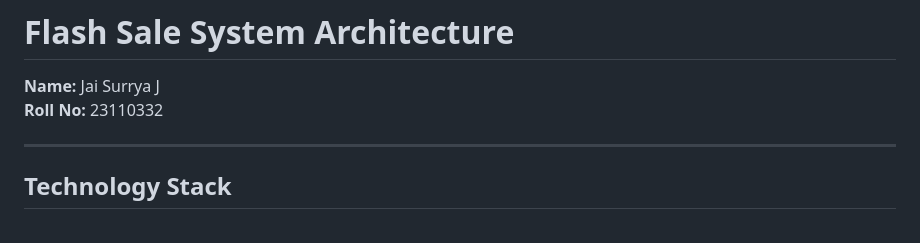
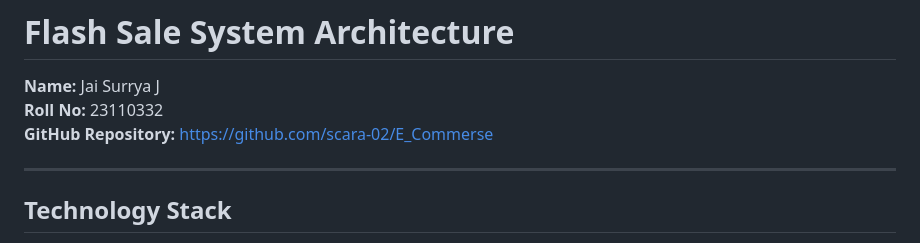
Before and after one commit to scara-02/E_Commerse, a Markdown page: README.md, the part around the change. GitHub-like rendering.

Commit message:
docs: add GitHub repository URL to README header

```diff
--- a/README.md
+++ b/README.md
@@ -2,6 +2,7 @@
 
 **Name:** Jai Surrya J
 **Roll No:** 23110332
+**GitHub Repository:** [https://github.com/scara-02/E_Commerse](https://github.com/scara-02/E_Commerse)
 
 ---
 
```
